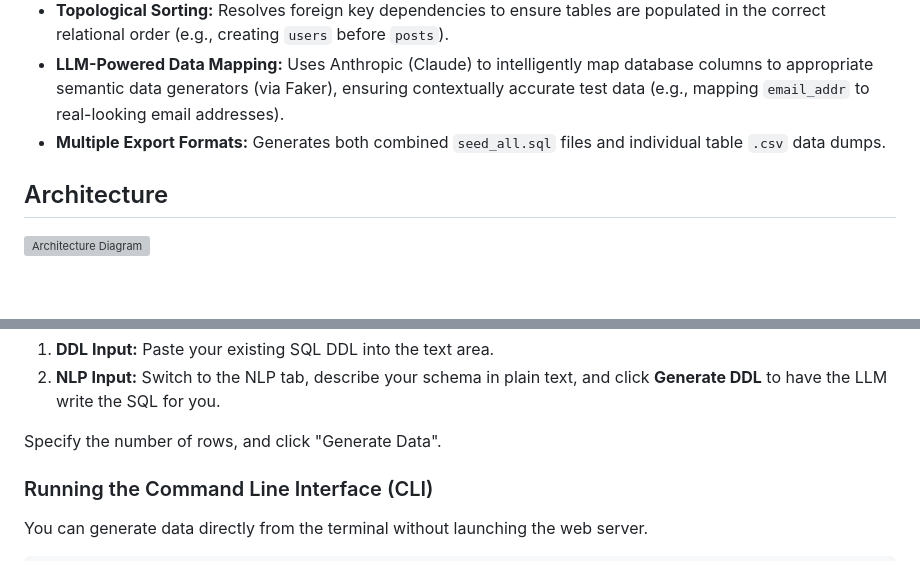
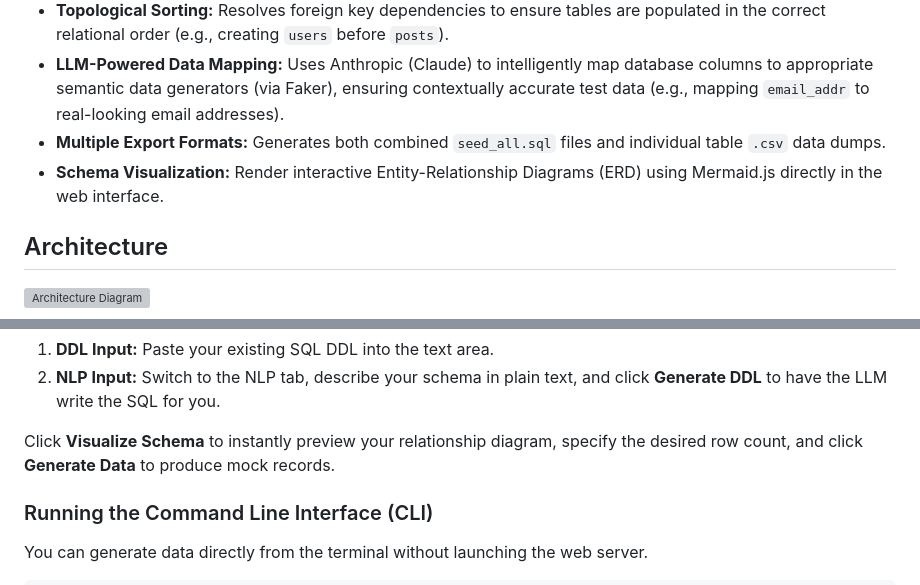
Before and after one commit to madhan-init/schema-aware-data-generator, a Markdown page: README.md, 2 parts joined by grey strips. GitHub-like rendering; blank space fills up the shorter version; grey boxes are pictures that could not be loaded.

Commit message:
docs: document schema visualizer in README

```diff
--- a/README.md
+++ b/README.md
@@ -9,6 +9,7 @@ An intelligent, schema-aware test data generation tool that utilizes Large Langu
 - **Topological Sorting:** Resolves foreign key dependencies to ensure tables are populated in the correct relational order (e.g., creating `users` before `posts`).
 - **LLM-Powered Data Mapping:** Uses Anthropic (Claude) to intelligently map database columns to appropriate semantic data generators (via Faker), ensuring contextually accurate test data (e.g., mapping `email_addr` to real-looking email addresses).
 - **Multiple Export Formats:** Generates both combined `seed_all.sql` files and individual table `.csv` data dumps.
+- **Schema Visualization:** Render interactive Entity-Relationship Diagrams (ERD) using Mermaid.js directly in the web interface.
 
 ## Architecture
 
@@ -65,7 +66,7 @@ You can provide your schema in two ways:
 1. **DDL Input:** Paste your existing SQL DDL into the text area.
 2. **NLP Input:** Switch to the NLP tab, describe your schema in plain text, and click **Generate DDL** to have the LLM write the SQL for you.
 
-Specify the number of rows, and click "Generate Data".
+Click **Visualize Schema** to instantly preview your relationship diagram, specify the desired row count, and click **Generate Data** to produce mock records.
 
 ### Running the Command Line Interface (CLI)
 
```
